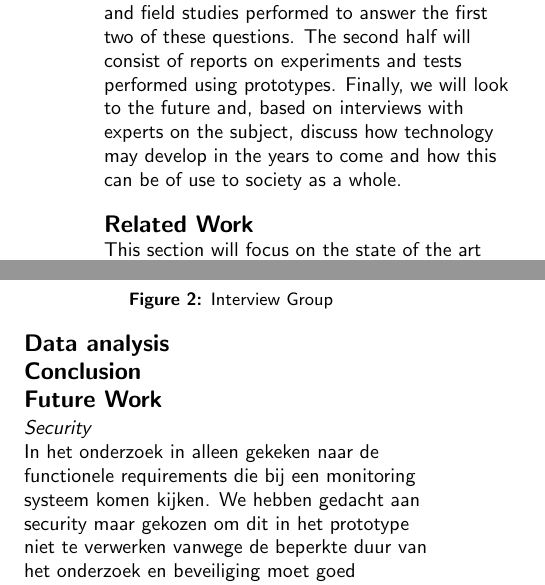
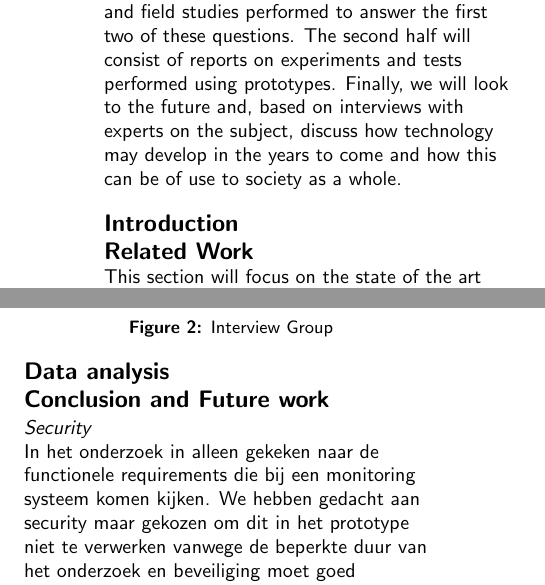
Before and after one commit to Matszs/BeLow, a LaTeX document (onderzoek/onderzoek.tex): two parts of the columns of pages 2 and 4 of 4, joined at a grey line, cut so that both start at the same text. Compiled offline with pdfLaTeX.

Commit message:
Changed some sections etc.

```diff
--- a/onderzoek/onderzoek.tex
+++ b/onderzoek/onderzoek.tex
@@ -89,10 +89,14 @@ In this paper the focus will be on answering the aforementioned question, as wel
 
 This paper will begin with a report on literature and field studies performed to answer the first two of these questions. The second half will consist of reports on experiments and tests performed using prototypes. Finally, we will look to the future and, based on interviews with experts on the subject, discuss how technology may develop in the years to come and how this can be of use to society as a whole.
 
+\section{Introduction}
+
 % =============================================================================
 \section{Related Work}
 % =============================================================================
 This section will focus on the state of the art technology as of this time (2017), as well as the current situation of Elderly care for senior citizens that are living independently or semi-independently in living groups. The first half of this section will illustrate how the care and national budget for this care are managed, what tools are frequently being used and what gaps are currently being encountered. Furthermore we will investigate how independent living groups have developed their own systems for keeping everyone healthy and autonomous. The second half of this section will briefly summarise the current state of the art technology, what advantages they offer the user, and what disadvantages are being encountered.
+
+
 % Meer verwijzingen naar ander werk
 
 % =============================================================================
@@ -153,8 +157,7 @@ Onze focus groep had een duidelijke wens voor technologieen zoals de onze. Zoals
 \caption{Interview Group}
 \end{figure}
 \section{Data analysis}
-\section{Conclusion}
-\section{Future Work}
+\section{Conclusion and Future work}
 \subsection{Security}
 In het onderzoek in alleen gekeken naar de functionele requirements die bij een monitoring systeem komen kijken. We hebben gedacht aan security maar gekozen om dit in het prototype niet te verwerken vanwege de beperkte duur van het onderzoek en beveiliging moet goed geïmplementeerd worden en is geen klus die zo even geklaard wordt. blablabla WIP\ldots
 \subsection{Two way communication}
```
